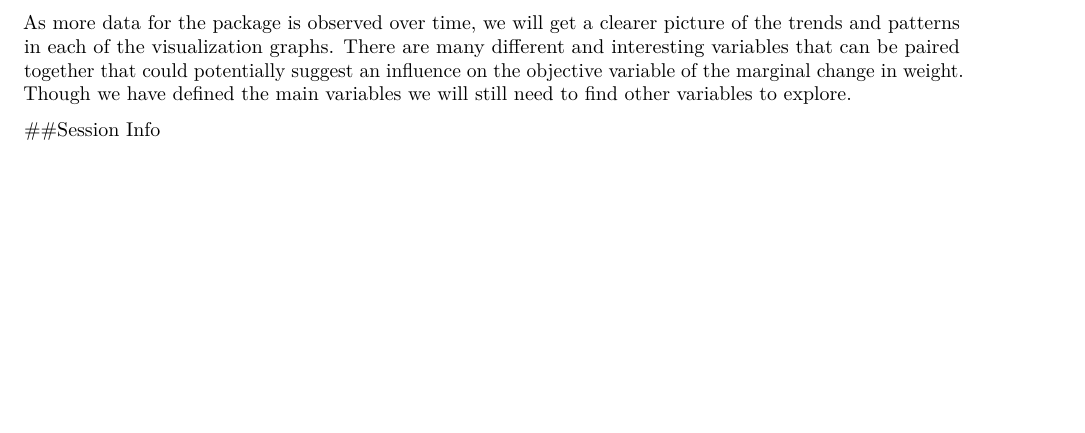
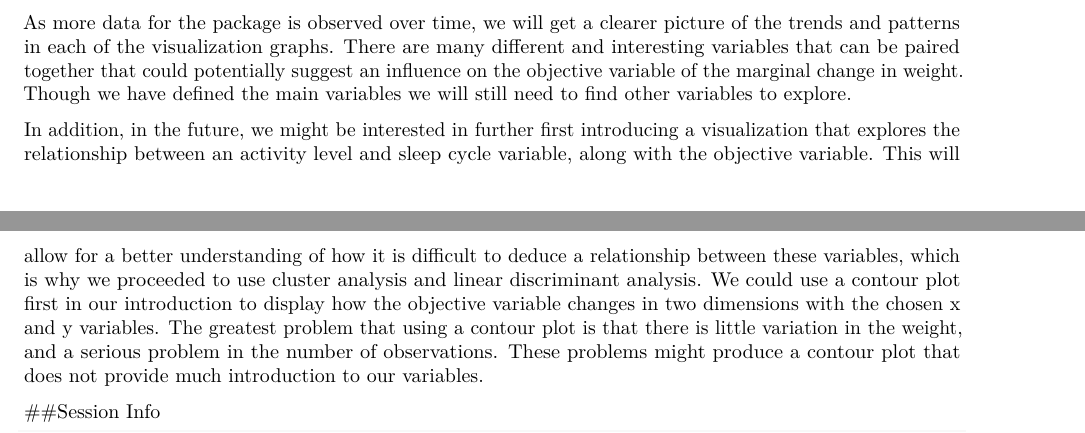
Before and after one commit to bhsu4/weightprog, an R Markdown document (vignettes/weightprog.Rmd): part of page 6 of 7 before the commit and two parts of pages 6 and 7 of 7 after it, the two joined at a grey line, cut so that both start at the same text, the shorter picture padded with empty space. Rendered offline with R 4.5, knitr and Pandoc, then LaTeX, with nearby package versions; some code elsewhere in the file could not run offline; common packages that the code uses without loading them are loaded.

Commit message:
Future additions for analysis

````diff
--- a/vignettes/weightprog.Rmd
+++ b/vignettes/weightprog.Rmd
@@ -177,6 +177,8 @@ For the first discriminant function, we speculate that the maintain class may ha
 
 As more data for the package is observed over time, we will get a clearer picture of the trends and patterns in each of the visualization graphs. There are many different and interesting variables that can be paired together that could potentially suggest an influence on the objective variable of the marginal change in weight. Though we have defined the main variables we will still need to find other variables to explore.
 
+In addition, in the future, we might be interested in further first introducing a visualization that explores the relationship between an activity level and sleep cycle variable, along with the objective variable. This will allow for a better understanding of how it is difficult to deduce a relationship between these variables, which is why we proceeded to use cluster analysis and linear discriminant analysis. We could use a contour plot first in our introduction to display how the objective variable changes in two dimensions with the chosen x and y variables. The greatest problem that using a contour plot is that there is little variation in the weight, and a serious problem in the number of observations. These problems might produce a contour plot that does not provide much introduction to our variables.
+
 ##Session Info
 ```{r}
 sessionInfo()
````
